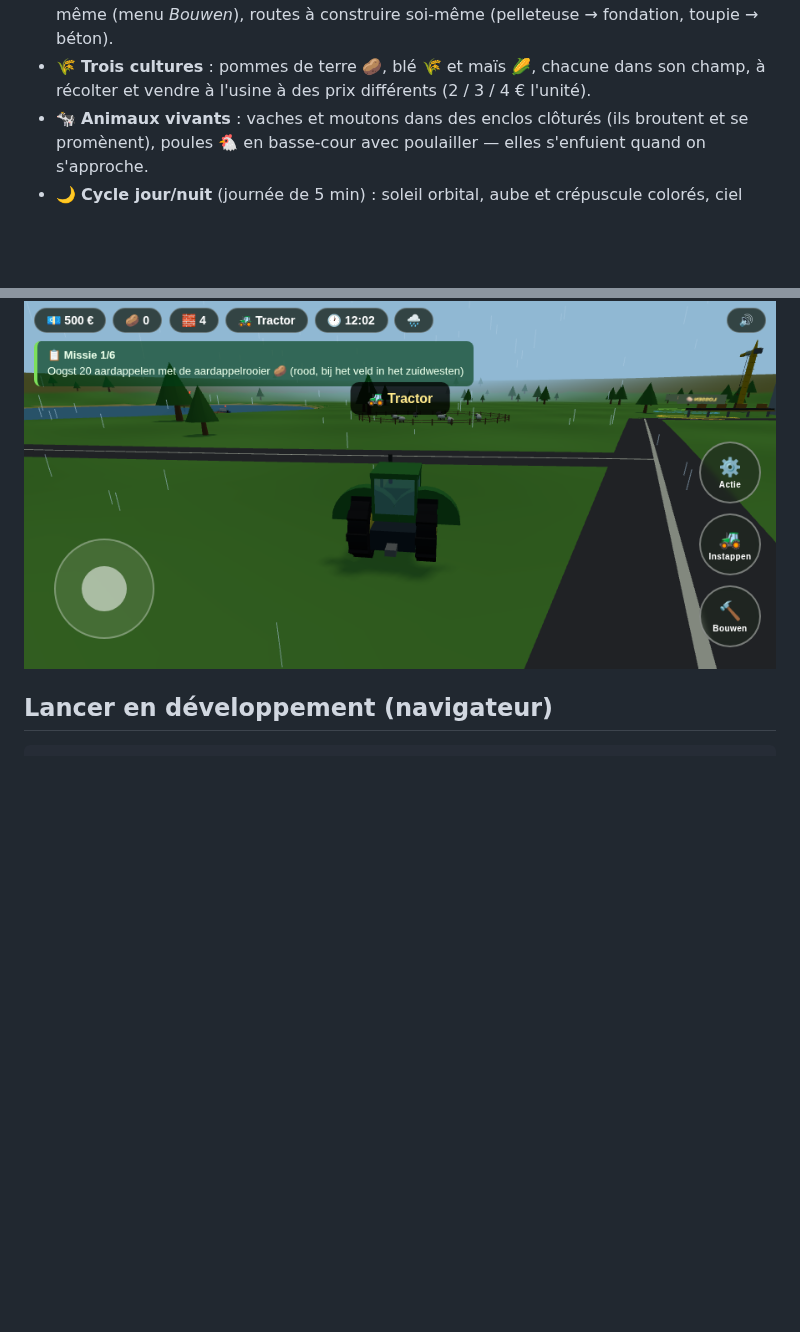
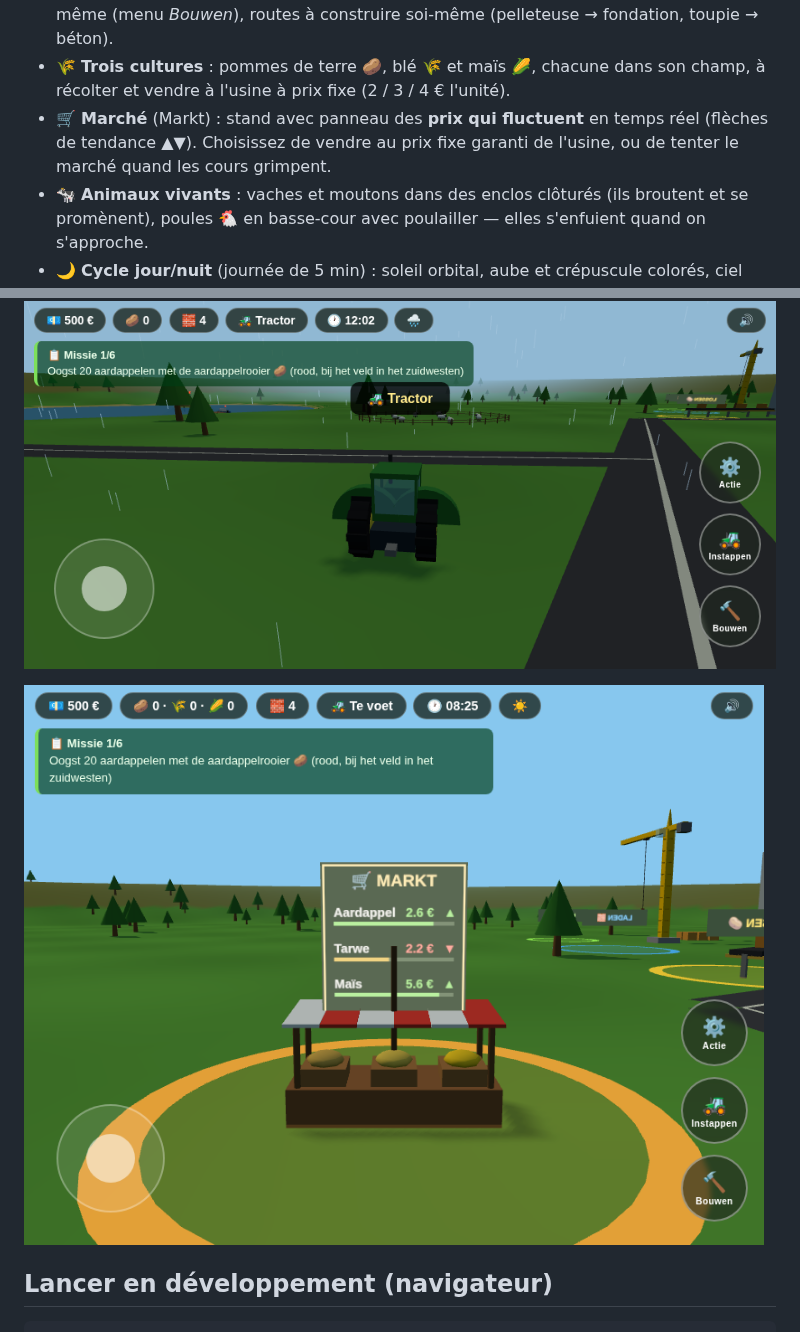
Before and after one commit to mbikedev/farm-simulator-50, a Markdown page: README.md, 2 parts joined by grey strips. GitHub-like rendering; pictures changed too: docs/screenshots/markt.png (added); blank space fills up the shorter version.

```diff
--- a/README.md
+++ b/README.md
@@ -21,7 +21,10 @@ Jeu de simulation de conduite de tracteurs en 3D — **interface du jeu en néer
 - 🔨 **Construction** : maisons, hangars et **tracteurs personnalisés** à assembler soi-même
   (menu *Bouwen*), routes à construire soi-même (pelleteuse → fondation, toupie → béton).
 - 🌾 **Trois cultures** : pommes de terre 🥔, blé 🌾 et maïs 🌽, chacune dans son champ, à
-  récolter et vendre à l'usine à des prix différents (2 / 3 / 4 € l'unité).
+  récolter et vendre à l'usine à prix fixe (2 / 3 / 4 € l'unité).
+- 🛒 **Marché** (Markt) : stand avec panneau des **prix qui fluctuent** en temps réel
+  (flèches de tendance ▲▼). Choisissez de vendre au prix fixe garanti de l'usine, ou de
+  tenter le marché quand les cours grimpent.
 - 🐄 **Animaux vivants** : vaches et moutons dans des enclos clôturés (ils broutent et se
   promènent), poules 🐔 en basse-cour avec poulailler — elles s'enfuient quand on s'approche.
 - 🌙 **Cycle jour/nuit** (journée de 5 min) : soleil orbital, aube et crépuscule colorés,
@@ -45,6 +48,8 @@ Jeu de simulation de conduite de tracteurs en 3D — **interface du jeu en néer
 ![Nuit](docs/screenshots/nacht.png)
 
 ![Pluie](docs/screenshots/regen.png)
+
+![Marché](docs/screenshots/markt.png)
 
 ## Lancer en développement (navigateur)
 
```
Also changed, not shown: 3 other files.
